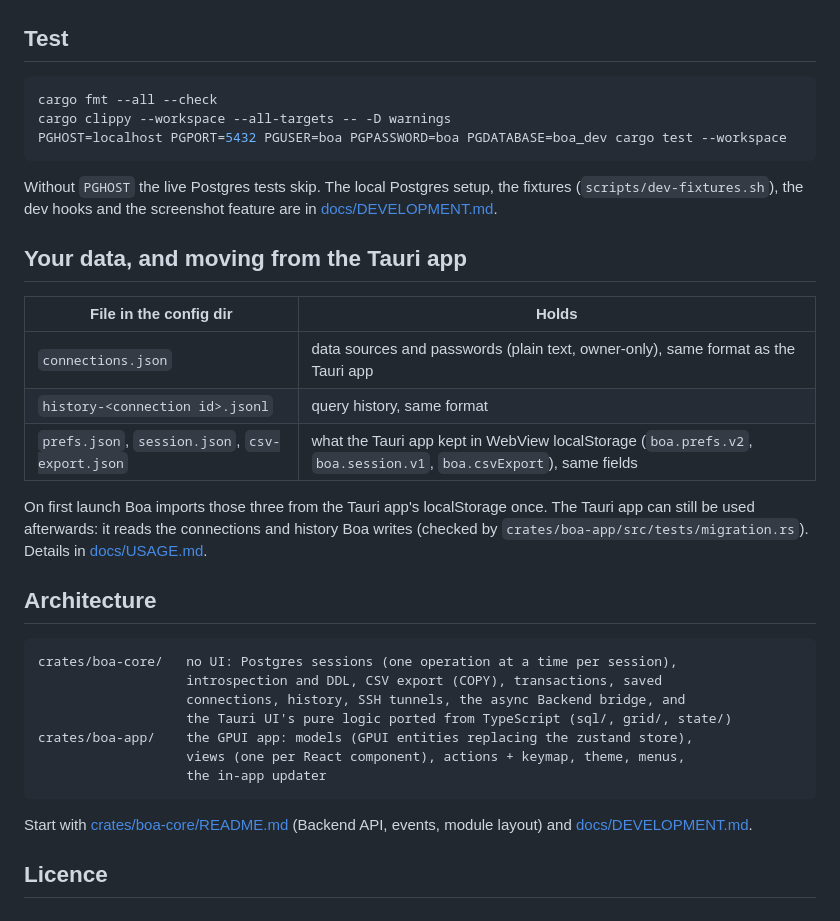
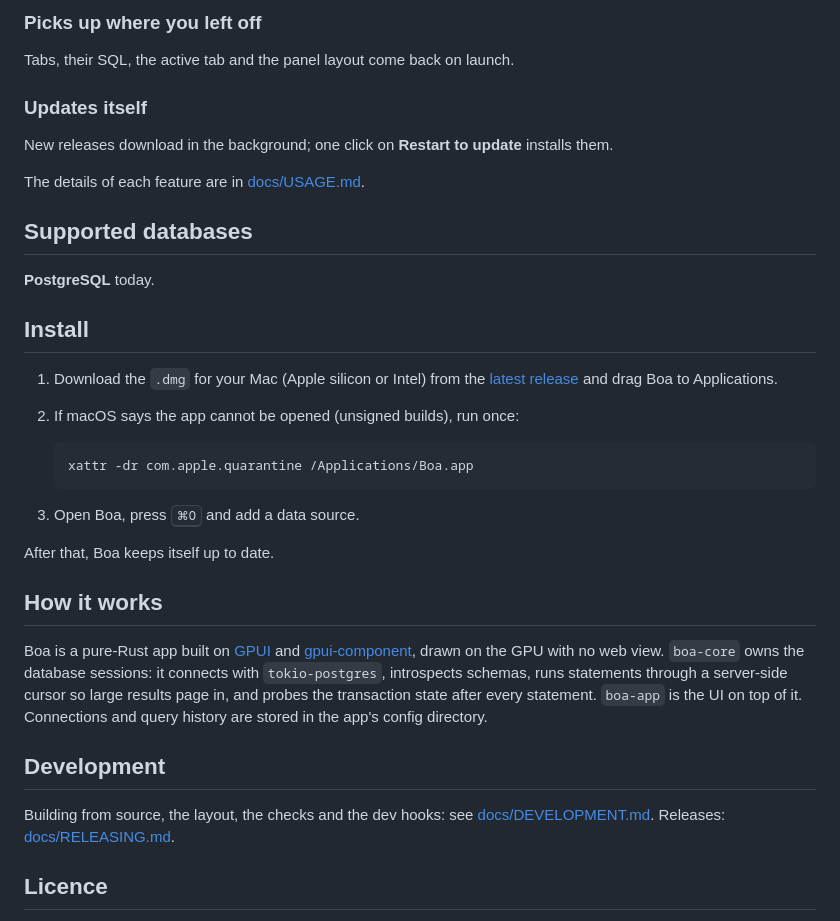
Before and after one commit to sharithg1/boa, a Markdown page: README.md, the part around one of its changes. Drawn GitHub-style.

````diff
--- a/README.md
+++ b/README.md
@@ -39,44 +82,46 @@ Release builds and the `.app` bundle: `scripts/bundle.sh`, see
+### Picks up where you left off
+Tabs, their SQL, the active tab and the panel layout come back on launch.
+
+### Updates itself
+New releases download in the background; one click on **Restart to
+update** installs them.
+
+The details of each feature are in [docs/USAGE.md](docs/USAGE.md).
+
+## Supported databases
+
+**PostgreSQL** today.
+
+## Install
+
+1. Download the `.dmg` for your Mac (Apple silicon or Intel) from the
+   [latest release](https://github.com/sharithg1/boa/releases/latest) and
+   drag Boa to Applications.
+2. If macOS says the app cannot be opened (unsigned builds), run once:
+
+   ```sh
+   xattr -dr com.apple.quarantine /Applications/Boa.app
+   ```
+
+3. Open Boa, press <kbd>⌘O</kbd> and add a data source.
+
+After that, Boa keeps itself up to date.
+
+## How it works
+
+Boa is a pure-Rust app built on [GPUI](https://gpui.rs/) and
+[gpui-component](https://github.com/longbridge/gpui-component), drawn on the
+GPU with no web view. `boa-core` owns the database sessions: it connects
+with `tokio-postgres`, introspects schemas, runs statements through a
+server-side cursor so large results page in, and probes the transaction
+state after every statement. `boa-app` is the UI on top of it. Connections
+and query history are stored in the app's config directory.
+
+## Development
+
+Building from source, the layout, the checks and the dev hooks: see
+[docs/DEVELOPMENT.md](docs/DEVELOPMENT.md). Releases:
 [docs/RELEASING.md](docs/RELEASING.md).
-
-## Test
-
-```sh
-cargo fmt --all --check
-cargo clippy --workspace --all-targets -- -D warnings
-PGHOST=localhost PGPORT=5432 PGUSER=boa PGPASSWORD=boa PGDATABASE=boa_dev cargo test --workspace
-```
-
-Without `PGHOST` the live Postgres tests skip. The local Postgres setup, the
-fixtures (`scripts/dev-fixtures.sh`), the dev hooks and the screenshot feature
-are in [docs/DEVELOPMENT.md](docs/DEVELOPMENT.md).
-
-## Your data, and moving from the Tauri app
-
-| File in the config dir | Holds |
-|---|---|
-| `connections.json` | data sources and passwords (plain text, owner-only), same format as the Tauri app |
-| `history-<connection id>.jsonl` | query history, same format |
-| `prefs.json`, `session.json`, `csv-export.json` | what the Tauri app kept in WebView localStorage (`boa.prefs.v2`, `boa.session.v1`, `boa.csvExport`), same fields |
-
-On first launch Boa imports those three from the Tauri app's localStorage
-once. The Tauri app can still be used afterwards: it reads the connections
-and history Boa writes (checked by `crates/boa-app/src/tests/migration.rs`).
-Details in [docs/USAGE.md](docs/USAGE.md#where-your-data-lives).
-
-## Architecture
-
-```
-crates/boa-core/   no UI: Postgres sessions (one operation at a time per session),
-                   introspection and DDL, CSV export (COPY), transactions, saved
-                   connections, history, SSH tunnels, the async Backend bridge, and
-                   the Tauri UI's pure logic ported from TypeScript (sql/, grid/, state/)
-crates/boa-app/    the GPUI app: models (GPUI entities replacing the zustand store),
-                   views (one per React component), actions + keymap, theme, menus,
-                   the in-app updater
-```
-
-Start with [crates/boa-core/README.md](crates/boa-core/README.md) (Backend
-API, events, module layout) and [docs/DEVELOPMENT.md](docs/DEVELOPMENT.md).
 
 ## Licence
 
````
Also changed, not shown: other parts of README.md (+73 -30 lines), docs/images/boa.png.
